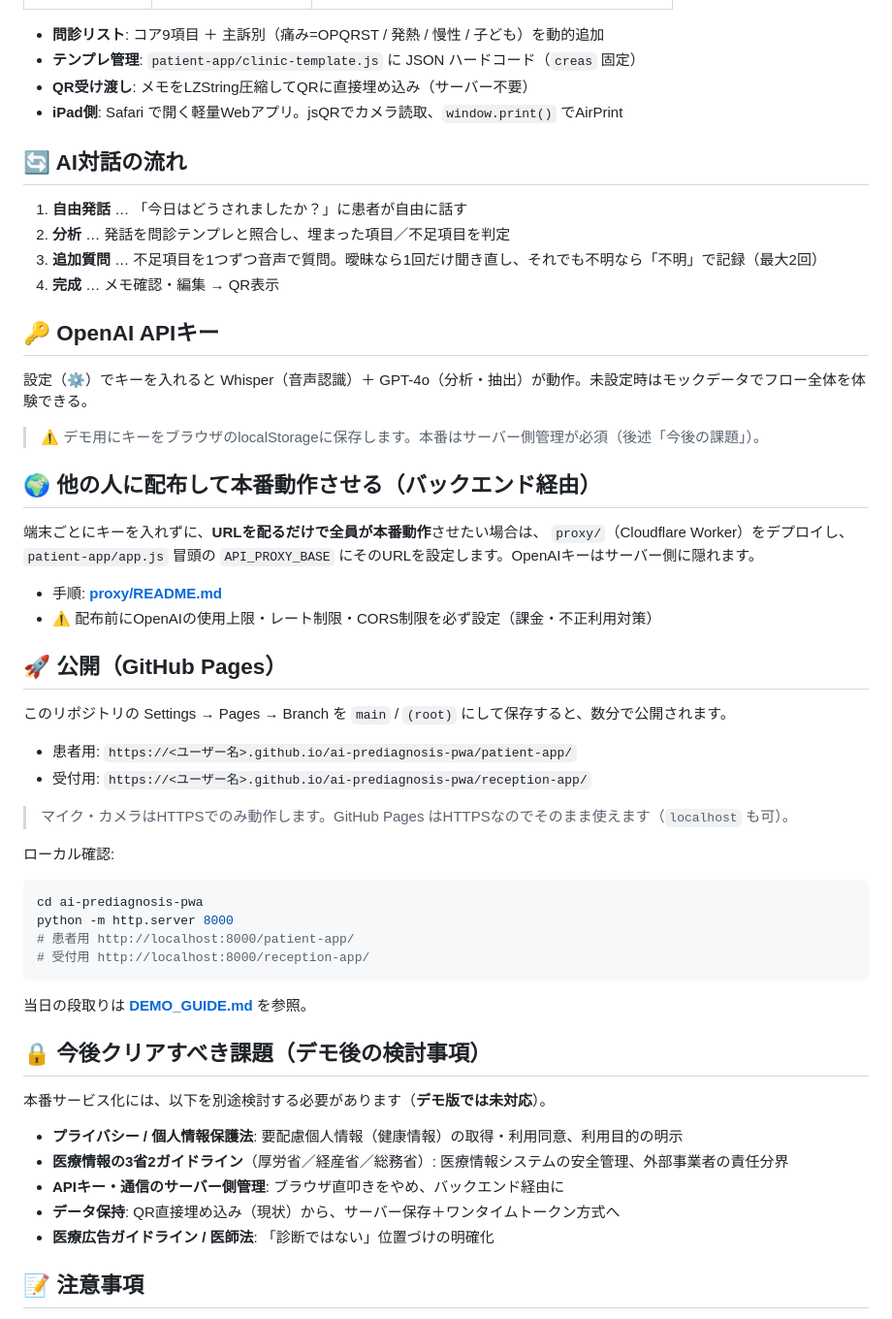
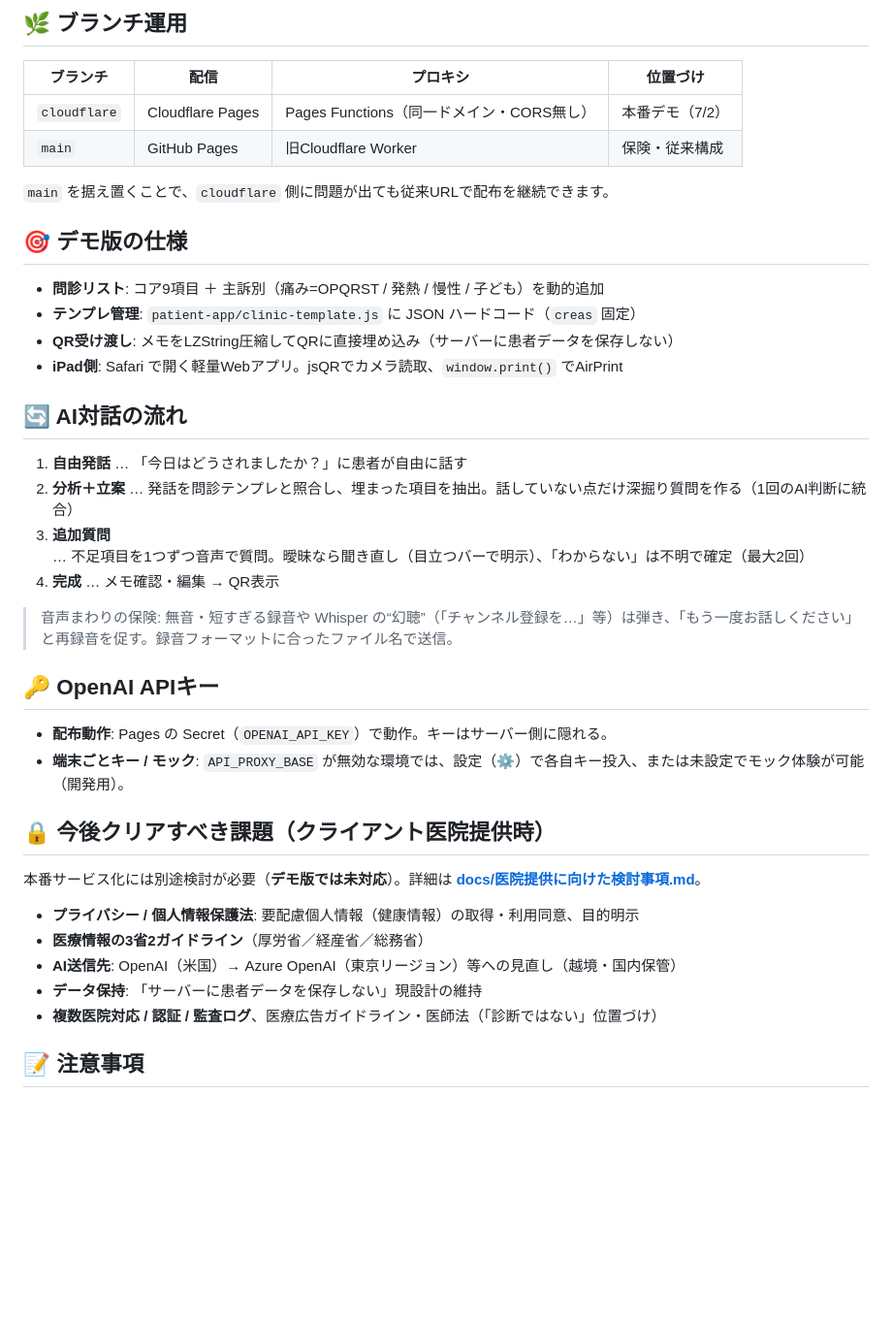
Before and after one commit to yasunishimaki/ai-prediagnosis-pwa, a Markdown page: README.md, the part around one of its changes. Shown at 97% size. GitHub-like rendering; blank space fills up the shorter version.

````diff
--- a/README.md
+++ b/README.md
@@ -40,59 +80,42 @@ ai-prediagnosis-pwa/
+## 🌿 ブランチ運用
+
+| ブランチ | 配信 | プロキシ | 位置づけ |
+| --- | --- | --- | --- |
+| `cloudflare` | Cloudflare Pages | Pages Functions（同一ドメイン・CORS無し） | 本番デモ（7/2） |
+| `main` | GitHub Pages | 旧Cloudflare Worker | 保険・従来構成 |
+
+`main` を据え置くことで、`cloudflare` 側に問題が出ても従来URLで配布を継続できます。
+
+## 🎯 デモ版の仕様
 
 - **問診リスト**: コア9項目 ＋ 主訴別（痛み=OPQRST / 発熱 / 慢性 / 子ども）を動的追加
 - **テンプレ管理**: `patient-app/clinic-template.js` に JSON ハードコード（`creas` 固定）
-- **QR受け渡し**: メモをLZString圧縮してQRに直接埋め込み（サーバー不要）
+- **QR受け渡し**: メモをLZString圧縮してQRに直接埋め込み（サーバーに患者データを保存しない）
 - **iPad側**: Safari で開く軽量Webアプリ。jsQRでカメラ読取、`window.print()` でAirPrint
 
 ## 🔄 AI対話の流れ
 
 1. **自由発話** … 「今日はどうされましたか？」に患者が自由に話す
-2. **分析** … 発話を問診テンプレと照合し、埋まった項目／不足項目を判定
-3. **追加質問** … 不足項目を1つずつ音声で質問。曖昧なら1回だけ聞き直し、それでも不明なら「不明」で記録（最大2回）
+2. **分析＋立案** … 発話を問診テンプレと照合し、埋まった項目を抽出。話していない点だけ深掘り質問を作る（1回のAI判断に統合）
+3. **追加質問** … 不足項目を1つずつ音声で質問。曖昧なら聞き直し（目立つバーで明示）、「わからない」は不明で確定（最大2回）
 4. **完成** … メモ確認・編集 → QR表示
+
+> 音声まわりの保険: 無音・短すぎる録音や Whisper の“幻聴”（「チャンネル登録を…」等）は弾き、「もう一度お話しください」と再録音を促す。録音フォーマットに合ったファイル名で送信。
 
 ## 🔑 OpenAI APIキー
 
-設定（⚙️）でキーを入れると Whisper（音声認識）＋ GPT-4o（分析・抽出）が動作。未設定時はモックデータでフロー全体を体験できる。
+- **配布動作**: Pages の Secret（`OPENAI_API_KEY`）で動作。キーはサーバー側に隠れる。
+- **端末ごとキー / モック**: `API_PROXY_BASE` が無効な環境では、設定（⚙️）で各自キー投入、または未設定でモック体験が可能（開発用）。
 
-> ⚠️ デモ用にキーをブラウザのlocalStorageに保存します。本番はサーバー側管理が必須（後述「今後の課題」）。
+## 🔒 今後クリアすべき課題（クライアント医院提供時）
 
-## 🌍 他の人に配布して本番動作させる（バックエンド経由）
+本番サービス化には別途検討が必要（**デモ版では未対応**）。詳細は **[docs/医院提供に向けた検討事項.md](docs/医院提供に向けた検討事項.md)**。
 
-端末ごとにキーを入れずに、**URLを配るだけで全員が本番動作**させたい場合は、
-`proxy/`（Cloudflare Worker）をデプロイし、`patient-app/app.js` 冒頭の
-`API_PROXY_BASE` にそのURLを設定します。OpenAIキーはサーバー側に隠れます。
-
-- 手順: **[proxy/README.md](proxy/README.md)**
-- ⚠️ 配布前にOpenAIの使用上限・レート制限・CORS制限を必ず設定（課金・不正利用対策）
-
-## 🚀 公開（GitHub Pages）
-
-このリポジトリの Settings → Pages → Branch を `main` / `(root)` にして保存すると、数分で公開されます。
-
-- 患者用: `https://<ユーザー名>.github.io/ai-prediagnosis-pwa/patient-app/`
-- 受付用: `https://<ユーザー名>.github.io/ai-prediagnosis-pwa/reception-app/`
-
-> マイク・カメラはHTTPSでのみ動作します。GitHub Pages はHTTPSなのでそのまま使えます（`localhost` も可）。
-
-ローカル確認:
-```bash
-cd ai-prediagnosis-pwa
-python -m http.server 8000
-# 患者用 http://localhost:8000/patient-app/
-# 受付用 http://localhost:8000/reception-app/
-```
-
-当日の段取りは **[DEMO_GUIDE.md](DEMO_GUIDE.md)** を参照。
-
-## 🔒 今後クリアすべき課題（デモ後の検討事項）
-
-本番サービス化には、以下を別途検討する必要があります（**デモ版では未対応**）。
-
-- **プライバシー / 個人情報保護法**: 要配慮個人情報（健康情報）の取得・利用同意、利用目的の明示
-- **医療情報の3省2ガイドライン**（厚労省／経産省／総務省）: 医療情報システムの安全管理、外部事業者の責任分界
-- **APIキー・通信のサーバー側管理**: ブラウザ直叩きをやめ、バックエンド経由に
-- **データ保持**: QR直接埋め込み（現状）から、サーバー保存＋ワンタイムトークン方式へ
-- **医療広告ガイドライン / 医師法**: 「診断ではない」位置づけの明確化
+- **プライバシー / 個人情報保護法**: 要配慮個人情報（健康情報）の取得・利用同意、目的明示
+- **医療情報の3省2ガイドライン**（厚労省／経産省／総務省）
+- **AI送信先**: OpenAI（米国）→ Azure OpenAI（東京リージョン）等への見直し（越境・国内保管）
+- **データ保持**: 「サーバーに患者データを保存しない」現設計の維持
+- **複数医院対応 / 認証 / 監査ログ**、医療広告ガイドライン・医師法（「診断ではない」位置づけ）
 
 ## 📝 注意事項
 
````
Also changed, not shown: other parts of README.md (+50 -10 lines), docs/医院提供に向けた検討事項.md (added, +86 -0 lines).
